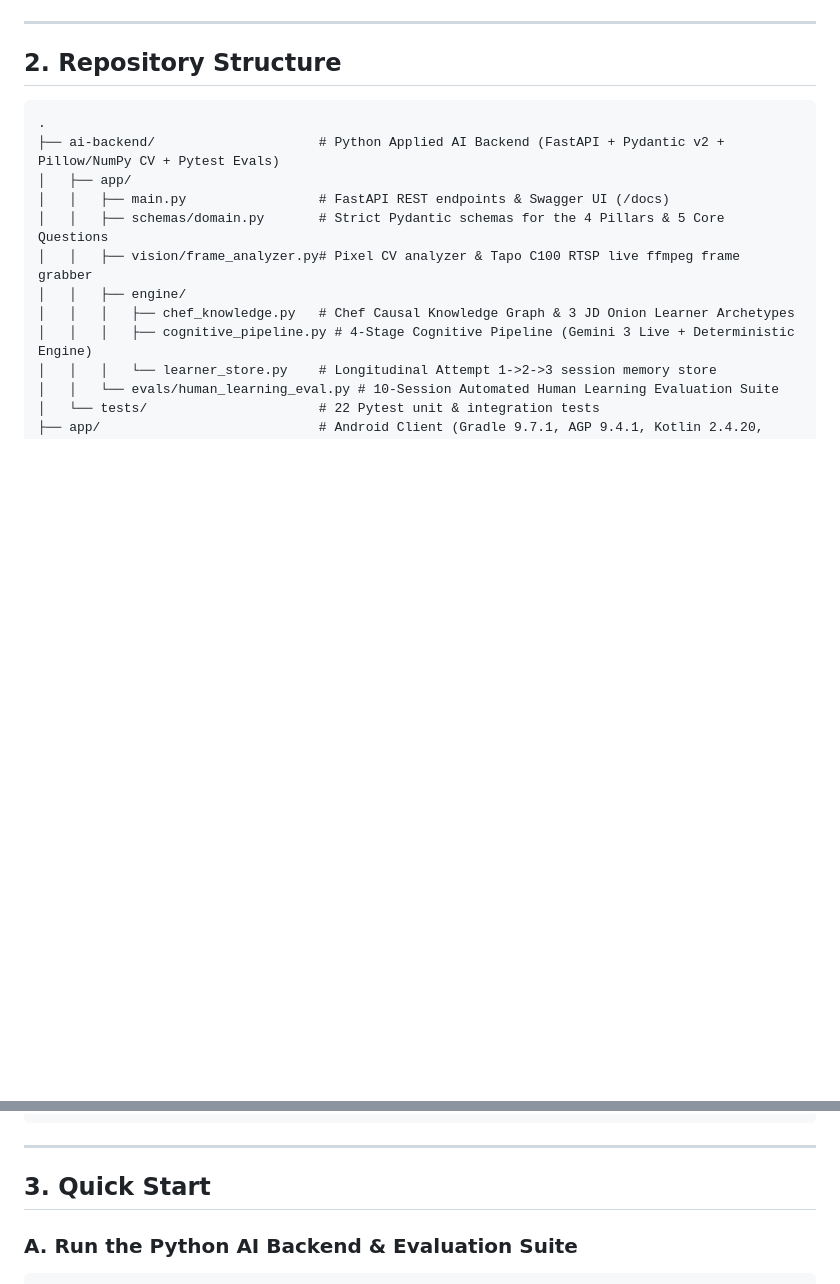
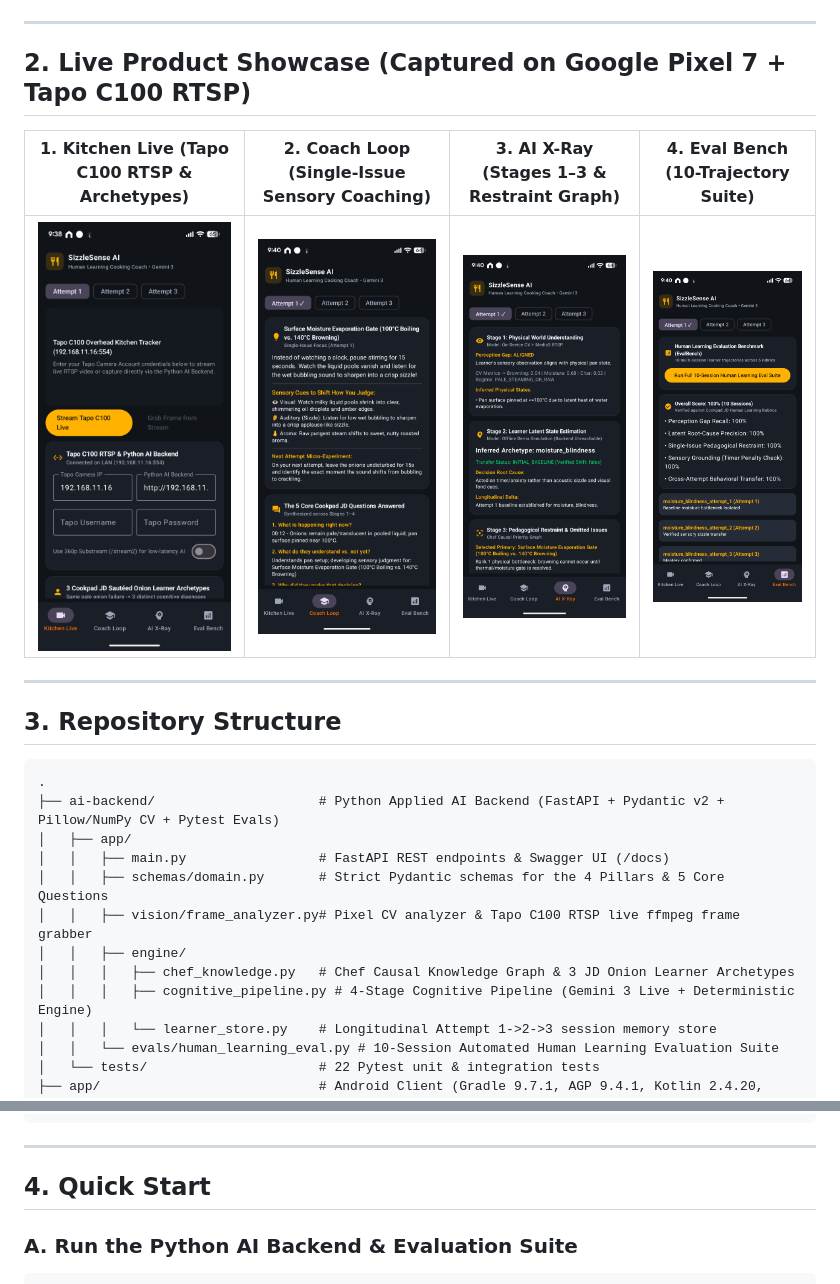
Before and after one commit to aslamhossin/sizzlesense-ai, a Markdown page: README.md, 2 parts joined by grey strips. Rendered like a GitHub page; pictures changed too: docs/screenshots/01_kitchen_live.png (added), docs/screenshots/02_coaching_mastery.png (added), docs/screenshots/03_ai_xray_trace.png (added); blank space fills up the shorter version.

Commit message:
docs(ui): add 4-screen Pixel 7 live product showcase to README and refine bottom nav label

````diff
--- a/README.md
+++ b/README.md
@@ -22,7 +22,15 @@ Most culinary AI wrappers merely list surface-level mistakes or repeat recipe ti
 
 ---
 
-## 2. Repository Structure
+## 2. Live Product Showcase (Captured on Google Pixel 7 + Tapo C100 RTSP)
+
+| 1. Kitchen Live (Tapo C100 RTSP & Archetypes) | 2. Coach Loop (Single-Issue Sensory Coaching) | 3. AI X-Ray (Stages 1–3 & Restraint Graph) | 4. Eval Bench (10-Trajectory Suite) |
+| :---: | :---: | :---: | :---: |
+| <img src="docs/screenshots/01_kitchen_live.png" width="210" alt="Kitchen Live Screen" /> | <img src="docs/screenshots/02_coaching_mastery.png" width="210" alt="Coach Loop Screen" /> | <img src="docs/screenshots/03_ai_xray_trace.png" width="210" alt="AI X-Ray Trace Screen" /> | <img src="docs/screenshots/04_eval_bench_suite.png" width="210" alt="Eval Bench Suite Screen" /> |
+
+---
+
+## 3. Repository Structure
 
 ```text
 .
@@ -51,7 +59,7 @@ Most culinary AI wrappers merely list surface-level mistakes or repeat recipe ti
 
 ---
 
-## 3. Quick Start
+## 4. Quick Start
 
 ### A. Run the Python AI Backend & Evaluation Suite
 ```bash
````
Also changed, not shown: 1 other file.
